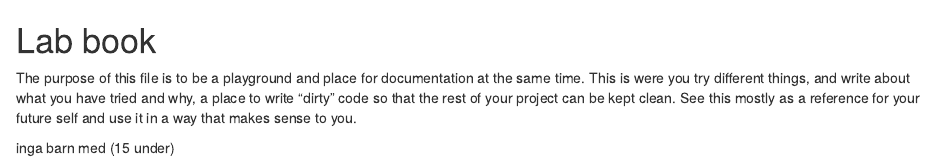
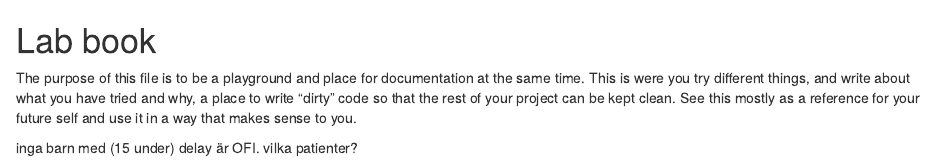
Before and after one commit to noacs-io/trauma-treatment-delay, an R Markdown document (lab-book.Rmd): the page in a window 1100 px wide, from its top. Rendered offline with R 4.5, knitr and Pandoc, with nearby package versions.

Commit message:
Update lab-book.Rmd

```diff
--- a/lab-book.Rmd
+++ b/lab-book.Rmd
@@ -8,3 +8,4 @@ mostly as a reference for your future self and use it in a way that
 makes sense to you.
 
 inga barn med (15 under)
+delay är OFI. vilka patienter?
```
